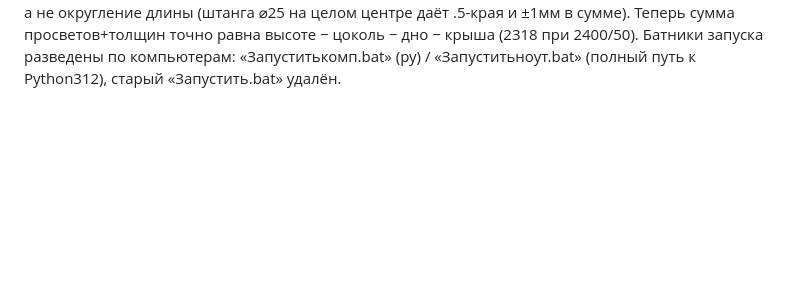
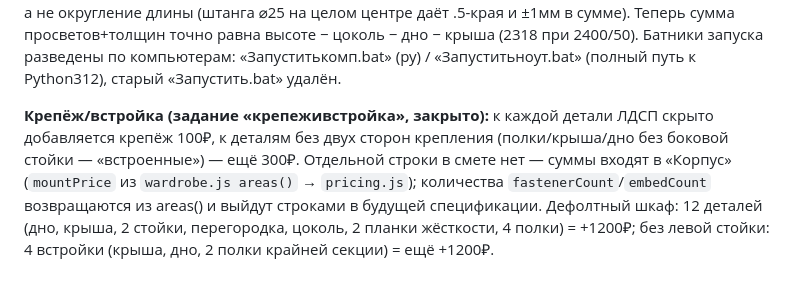
Before and after one commit to kshromin/furniture-configurator, a Markdown page: DEVLOG.md, the part around the change. GitHub-like rendering; blank space fills up the shorter version.

Commit message:
docs: DEVLOG крепёж/встройка

```diff
--- a/DEVLOG.md
+++ b/DEVLOG.md
@@ -503,3 +503,11 @@
 сумма просветов+толщин точно равна высоте − цоколь − дно − крыша (2318 при 2400/50).
 Батники запуска разведены по компьютерам: «Запуститькомп.bat» (py) / «Запуститьноут.bat»
 (полный путь к Python312), старый «Запустить.bat» удалён.
+
+**Крепёж/встройка (задание «крепеживстройка», закрыто):** к каждой детали ЛДСП скрыто
+добавляется крепёж 100₽, к деталям без двух сторон крепления (полки/крыша/дно без боковой
+стойки — «встроенные») — ещё 300₽. Отдельной строки в смете нет — суммы входят в «Корпус»
+(`mountPrice` из `wardrobe.js areas()` → `pricing.js`); количества `fastenerCount`/`embedCount`
+возвращаются из areas() и выйдут строками в будущей спецификации. Дефолтный шкаф: 12 деталей
+(дно, крыша, 2 стойки, перегородка, цоколь, 2 планки жёсткости, 4 полки) = +1200₽; без левой
+стойки: 4 встройки (крыша, дно, 2 полки крайней секции) = ещё +1200₽.
```
